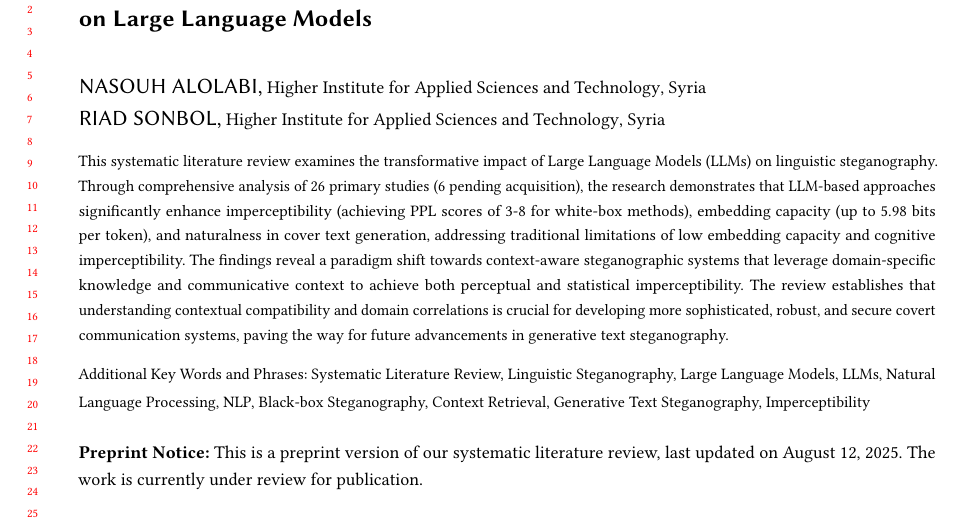
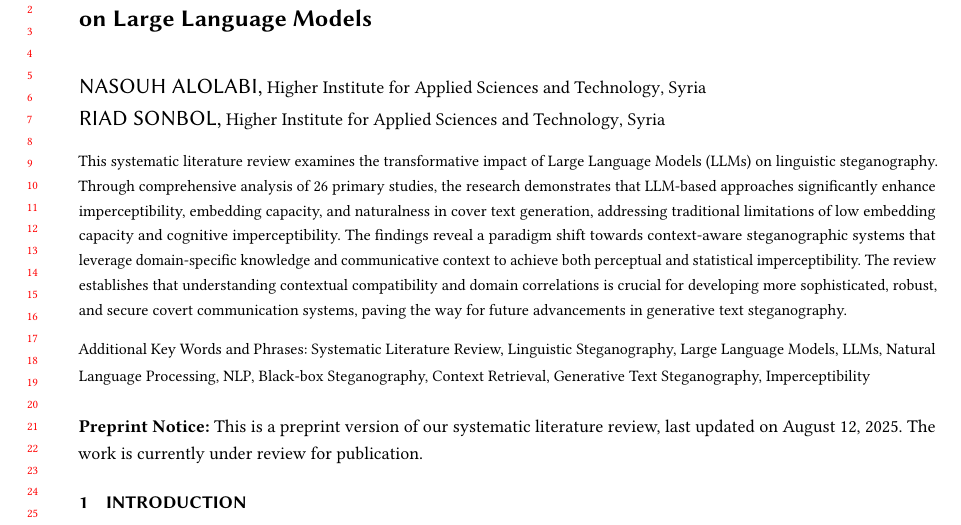
Before and after one commit to NasoohOlabi/SLR-draft, a LaTeX paper (draft.tex): part of page 1 of 32, cut so that both start at the same text. Compiled offline with pdfLaTeX.

Commit message:
update: refine abstract and formatting in draft.tex
- Streamline the abstract for clarity by removing redundant phrases while maintaining key findings on LLMs and linguistic steganography.
- Adjust formatting in the landscape section for consistency in document presentation.

```diff
--- a/draft.tex
+++ b/draft.tex
@@ -91,7 +91,7 @@
 %
 % The abstract is a short summary of the work to be presented in the article.
 \begin{abstract}
-	This systematic literature review examines the transformative impact of Large Language Models (LLMs) on linguistic steganography. Through comprehensive analysis of 26 primary studies (6 pending acquisition), the research demonstrates that LLM-based approaches significantly enhance imperceptibility (achieving PPL scores of 3-8 for white-box methods), embedding capacity (up to 5.98 bits per token), and naturalness in cover text generation, addressing traditional limitations of low embedding capacity and cognitive imperceptibility. The findings reveal a paradigm shift towards context-aware steganographic systems that leverage domain-specific knowledge and communicative context to achieve both perceptual and statistical imperceptibility. The review establishes that understanding contextual compatibility and domain correlations is crucial for developing more sophisticated, robust, and secure covert communication systems, paving the way for future advancements in generative text steganography.
+	This systematic literature review examines the transformative impact of Large Language Models (LLMs) on linguistic steganography. Through comprehensive analysis of 26 primary studies, the research demonstrates that LLM-based approaches significantly enhance imperceptibility, embedding capacity, and naturalness in cover text generation, addressing traditional limitations of low embedding capacity and cognitive imperceptibility. The findings reveal a paradigm shift towards context-aware steganographic systems that leverage domain-specific knowledge and communicative context to achieve both perceptual and statistical imperceptibility. The review establishes that understanding contextual compatibility and domain correlations is crucial for developing more sophisticated, robust, and secure covert communication systems, paving the way for future advancements in generative text steganography.
 \end{abstract}
 
 %
```
Also changed, not shown: draft.tex (2 more changed lines).
